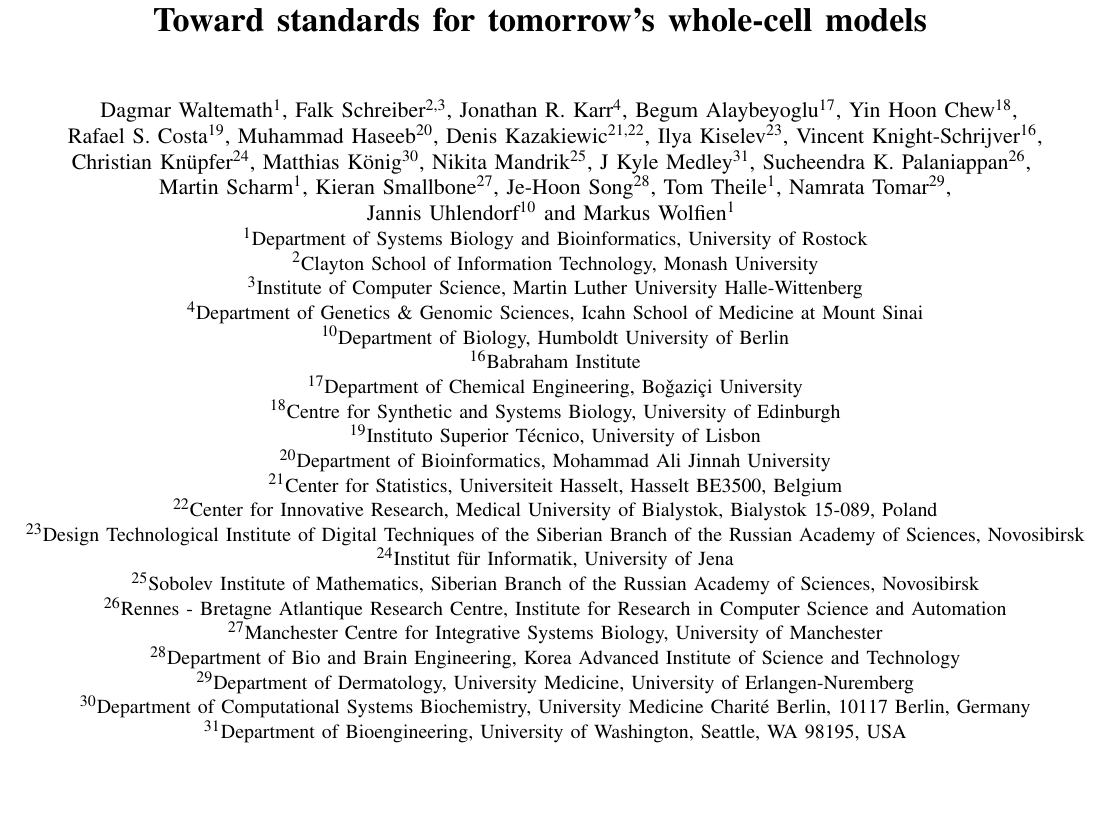
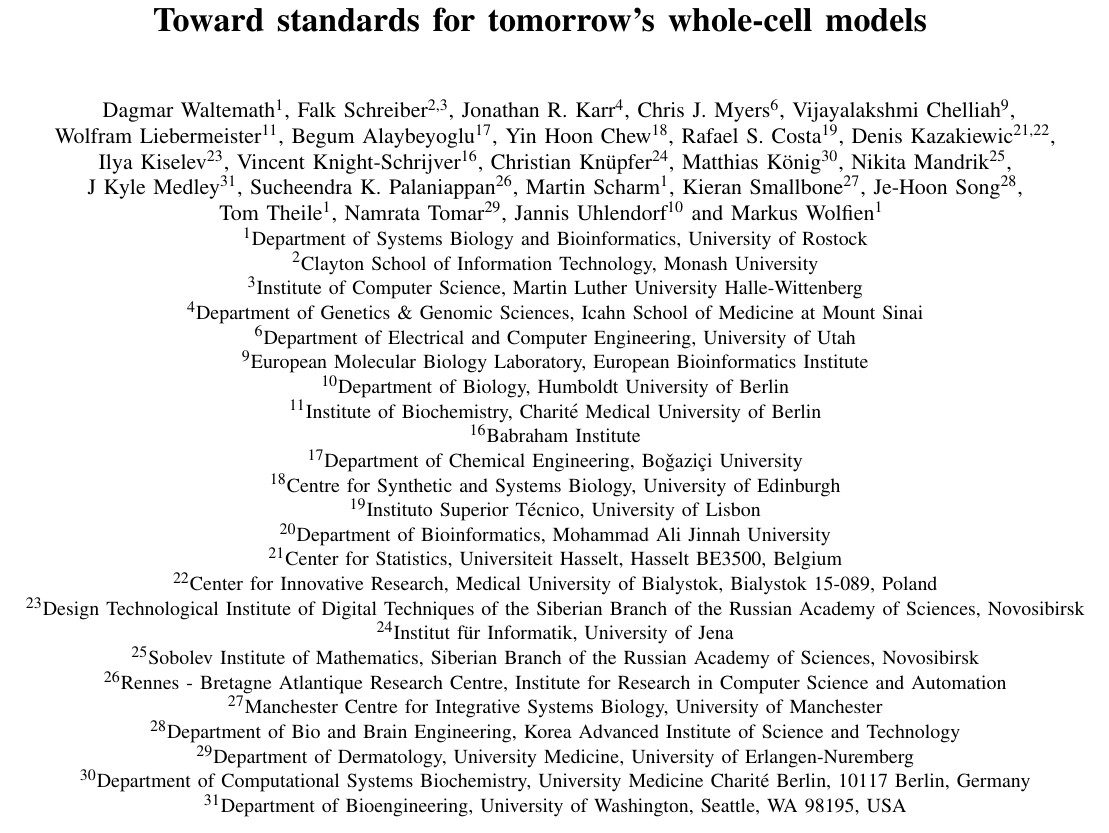
Before and after one commit to whole-cell-tutors/meeting-report, a LaTeX paper (report.tex): part of page 1 of 8, cut so that both start at the same text, the shorter picture padded with empty space. Compiled offline with pdfLaTeX.

Commit message:
some more changes in author list

```diff
--- a/report.tex
+++ b/report.tex
@@ -53,30 +53,30 @@
 		Falk Schreiber\IEEEauthorrefmark{2,3},
 		Jonathan R. Karr\IEEEauthorrefmark{4},
 %        Michael Hucka\IEEEauthorrefmark{5},
-%        Chris J. Myers\IEEEauthorrefmark{6},
+       Chris J. Myers\IEEEauthorrefmark{6},
 %        Frank T. Bergmann\IEEEauthorrefmark{5,7,8},\\
-%        Vijayalakshmi Chelliah\IEEEauthorrefmark{9},
+        Vijayalakshmi Chelliah\IEEEauthorrefmark{9},\\
 %        Marcus Krantz\IEEEauthorrefmark{10},
-%        Wolfram Liebermeister\IEEEauthorrefmark{11},
+        Wolfram Liebermeister\IEEEauthorrefmark{11},
 %        Pedro Mendes\IEEEauthorrefmark{12--15},
 %        Pinar Pir\IEEEauthorrefmark{16},
         Begum Alaybeyoglu\IEEEauthorrefmark{17},
-        Yin Hoon Chew\IEEEauthorrefmark{18},\\
+        Yin Hoon Chew\IEEEauthorrefmark{18},
         Rafael S. Costa\IEEEauthorrefmark{19},
-        Muhammad Haseeb\IEEEauthorrefmark{20},
-		Denis Kazakiewic\IEEEauthorrefmark{21,22},
+%        Muhammad Haseeb\IEEEauthorrefmark{20},
+		Denis Kazakiewic\IEEEauthorrefmark{21,22},\\
 		Ilya Kiselev\IEEEauthorrefmark{23},
-        Vincent Knight-Schrijver\IEEEauthorrefmark{16},\\
+        Vincent Knight-Schrijver\IEEEauthorrefmark{16},
 		Christian Kn\"{u}pfer\IEEEauthorrefmark{24},
                 Matthias K\"{o}nig\IEEEauthorrefmark{30},
-		Nikita Mandrik\IEEEauthorrefmark{25},
+		Nikita Mandrik\IEEEauthorrefmark{25},\\
                 J Kyle Medley\IEEEauthorrefmark{31},
-        Sucheendra K. Palaniappan\IEEEauthorrefmark{26}, \\
+        Sucheendra K. Palaniappan\IEEEauthorrefmark{26},
         Martin Scharm\IEEEauthorrefmark{1},
         Kieran Smallbone\IEEEauthorrefmark{27},
-		Je-Hoon Song\IEEEauthorrefmark{28},
+		Je-Hoon Song\IEEEauthorrefmark{28},\\
 		Tom Theile\IEEEauthorrefmark{1},
-        Namrata Tomar\IEEEauthorrefmark{29},\\
+        Namrata Tomar\IEEEauthorrefmark{29},
         Jannis Uhlendorf\IEEEauthorrefmark{10} and
         Markus Wolfien\IEEEauthorrefmark{1}
 %        2015 Whole-Cell Modeling Summer School Consortium\IEEEauthorrefmark{5}
@@ -89,16 +89,16 @@
         %New York, NY 10029 USA\\Email: \href{mailto:karr@mssm.edu}{karr@mssm.edu}
 %    \IEEEauthorblockA{\IEEEauthorrefmark{5}Department of Computing and Mathematical Sciences, California Institute of Technology}
         %1200 East California Boulevard, Pasadena, CA 91125, USA
-%    \IEEEauthorblockA{\IEEEauthorrefmark{6}Department of Electrical and Computer Engineering, University of Utah}
+    \IEEEauthorblockA{\IEEEauthorrefmark{6}Department of Electrical and Computer Engineering, University of Utah}
         %Salt Lake City, Utah 84112, USA
 %    \IEEEauthorblockA{\IEEEauthorrefmark{7}BioQuant, University of Heidelberg}
         %Heidelberg , Germany
 %    \IEEEauthorblockA{\IEEEauthorrefmark{8}Centre for Organismal Studies, University of Heidelberg}
-%    \IEEEauthorblockA{\IEEEauthorrefmark{9}European Molecular Biology Laboratory, European Bioinformatics Institute}
+    \IEEEauthorblockA{\IEEEauthorrefmark{9}European Molecular Biology Laboratory, European Bioinformatics Institute}
         %Wellcome Trust Genome Campus, Hinxton, Cambridge CB10 1SD, UK viji@ebi.ac.uk.
     \IEEEauthorblockA{\IEEEauthorrefmark{10}Department of Biology, Humboldt University of Berlin}
         %Berlin, Germany
-%    \IEEEauthorblockA{\IEEEauthorrefmark{11}Institute of Biochemistry, Charit\'e Medical University of Berlin}
+    \IEEEauthorblockA{\IEEEauthorrefmark{11}Institute of Biochemistry, Charit\'e Medical University of Berlin}
         %10117 Berlin, Germany
 %    \IEEEauthorblockA{\IEEEauthorrefmark{12}Manchester Institute of Biotechnology, University of Manchester}
 %    \IEEEauthorblockA{\IEEEauthorrefmark{13}School of Computer Science, University of Manchester}
```
Also changed, not shown: report.pdf.
